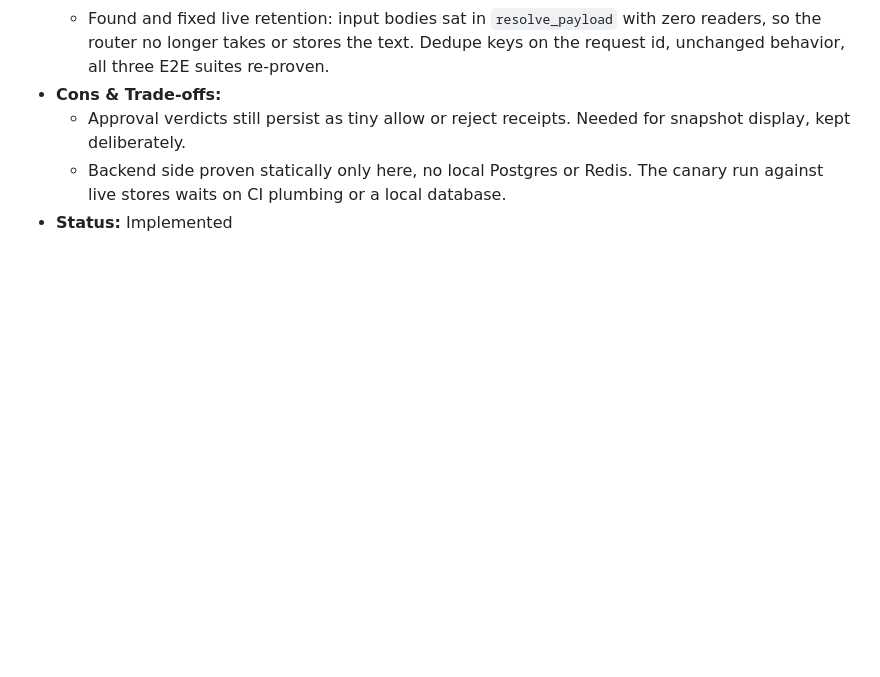
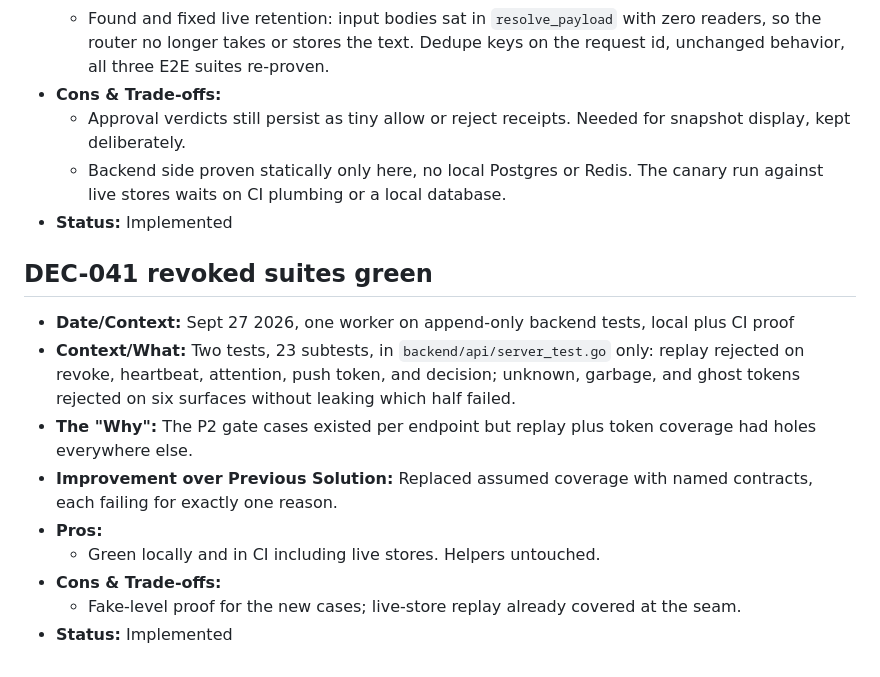
Before and after one commit to Narayan201120/calcar, a Markdown page: DECISIONS.md, the part around the change. Drawn GitHub-style; blank space fills up the shorter version.

Commit message:
Log DEC-041 revoked suites

```diff
--- a/DECISIONS.md
+++ b/DECISIONS.md
@@ -532,3 +532,14 @@ Retroactive log from the start of this chat. Updated in real-time going forward.
   - Approval verdicts still persist as tiny allow or reject receipts. Needed for snapshot display, kept deliberately.
   - Backend side proven statically only here, no local Postgres or Redis. The canary run against live stores waits on CI plumbing or a local database.
 - **Status:** Implemented
+
+## DEC-041 revoked suites green
+- **Date/Context:** Sept 27 2026, one worker on append-only backend tests, local plus CI proof
+- **Context/What:** Two tests, 23 subtests, in `backend/api/server_test.go` only: replay rejected on revoke, heartbeat, attention, push token, and decision; unknown, garbage, and ghost tokens rejected on six surfaces without leaking which half failed.
+- **The "Why":** The P2 gate cases existed per endpoint but replay plus token coverage had holes everywhere else.
+- **Improvement over Previous Solution:** Replaced assumed coverage with named contracts, each failing for exactly one reason.
+- **Pros:**
+  - Green locally and in CI including live stores. Helpers untouched.
+- **Cons & Trade-offs:**
+  - Fake-level proof for the new cases; live-store replay already covered at the seam.
+- **Status:** Implemented
```
